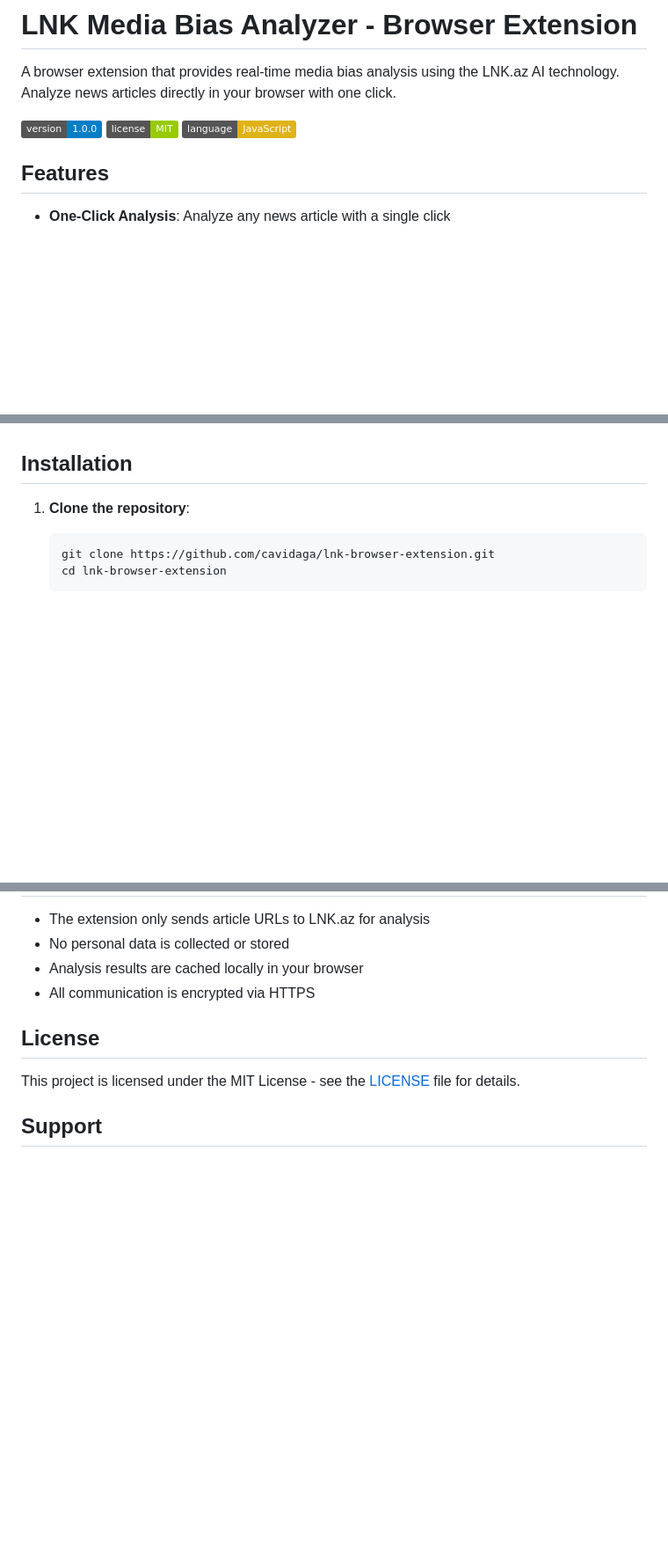
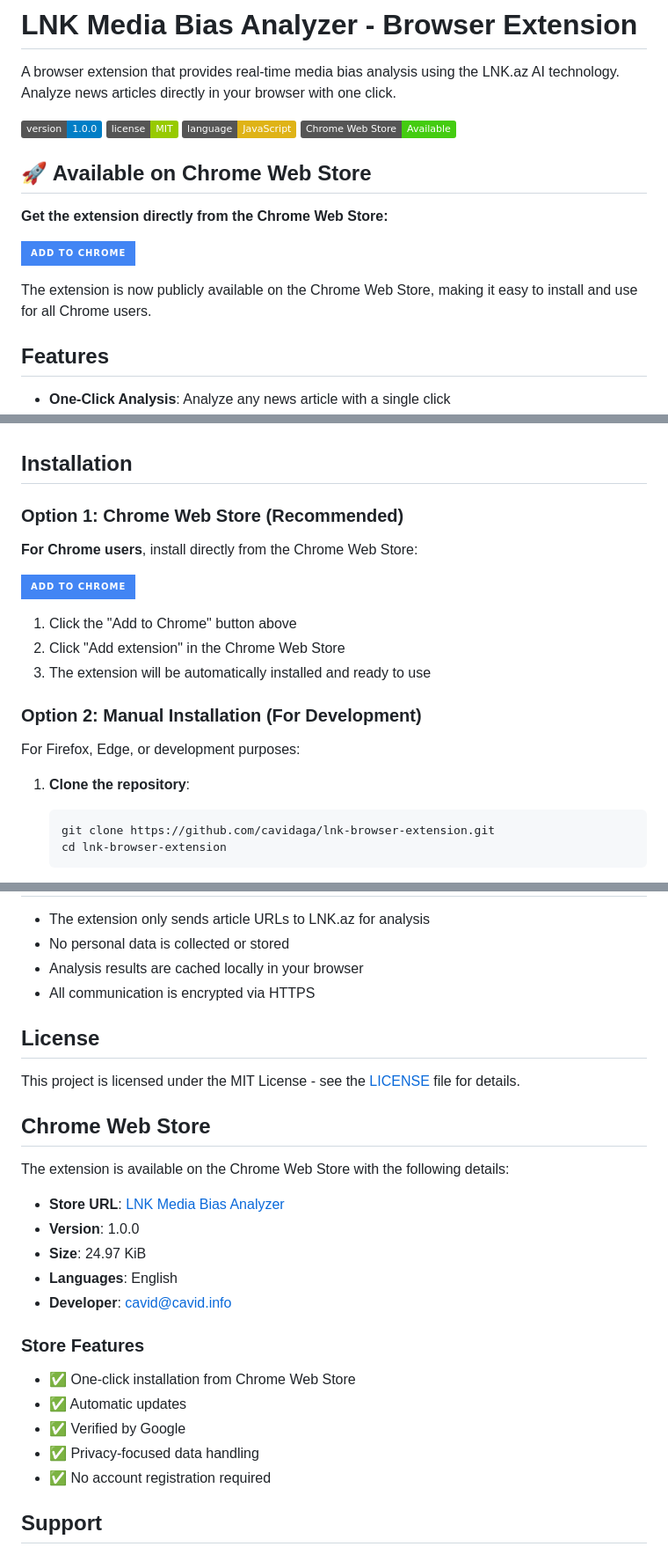
Before and after one commit to cavidaga/lnk-browser-extension, a Markdown page: README.md, 3 parts joined by grey strips. Shown: that part at 88% size. Drawn GitHub-style; badges without logos; blank space fills up the shorter version.

````diff
--- a/README.md
+++ b/README.md
@@ -5,6 +5,15 @@ A browser extension that provides real-time media bias analysis using the LNK.az
 [![Version](https://img.shields.io/badge/version-1.0.0-blue.svg)](https://github.com/cavidaga/lnk-browser-extension)
 [![License](https://img.shields.io/badge/license-MIT-green.svg)](LICENSE)
 [![Language](https://img.shields.io/badge/language-JavaScript-yellow.svg)](https://github.com/cavidaga/lnk-browser-extension)
+[![Chrome Web Store](https://img.shields.io/badge/Chrome%20Web%20Store-Available-brightgreen.svg)](https://chromewebstore.google.com/detail/lnk-media-bias-analyzer/lclhkkckmddipgmiaiahijeaealoikjm)
+
+## 🚀 Available on Chrome Web Store
+
+**Get the extension directly from the Chrome Web Store:**
+
+[![Add to Chrome](https://img.shields.io/badge/Add%20to%20Chrome-4285F4?style=for-the-badge&logo=googlechrome&logoColor=white)](https://chromewebstore.google.com/detail/lnk-media-bias-analyzer/lclhkkckmddipgmiaiahijeaealoikjm)
+
+The extension is now publicly available on the Chrome Web Store, making it easy to install and use for all Chrome users.
 
 ## Features
 
@@ -25,6 +34,20 @@ The extension automatically detects articles on major news websites including:
 - **And many more...**
 
 ## Installation
+
+### Option 1: Chrome Web Store (Recommended)
+
+**For Chrome users**, install directly from the Chrome Web Store:
+
+[![Add to Chrome](https://img.shields.io/badge/Add%20to%20Chrome-4285F4?style=for-the-badge&logo=googlechrome&logoColor=white)](https://chromewebstore.google.com/detail/lnk-media-bias-analyzer/lclhkkckmddipgmiaiahijeaealoikjm)
+
+1. Click the "Add to Chrome" button above
+2. Click "Add extension" in the Chrome Web Store
+3. The extension will be automatically installed and ready to use
+
+### Option 2: Manual Installation (For Development)
+
+For Firefox, Edge, or development purposes:
 
 1. **Clone the repository**:
    ```bash
@@ -122,5 +145,23 @@ The extension supports Chrome, Firefox, and Edge with the same codebase. The bui
 
 This project is licensed under the MIT License - see the [LICENSE](LICENSE) file for details.
 
+## Chrome Web Store
+
+The extension is available on the Chrome Web Store with the following details:
+
+- **Store URL**: [LNK Media Bias Analyzer](https://chromewebstore.google.com/detail/lnk-media-bias-analyzer/lclhkkckmddipgmiaiahijeaealoikjm)
+- **Version**: 1.0.0
+- **Size**: 24.97 KiB
+- **Languages**: English
+- **Developer**: cavid@cavid.info
+
+### Store Features
+
+- ✅ One-click installation from Chrome Web Store
+- ✅ Automatic updates
+- ✅ Verified by Google
+- ✅ Privacy-focused data handling
+- ✅ No account registration required
+
 ## Support
 
````
Also changed, not shown: other parts of README.md (+1 -0 lines).
